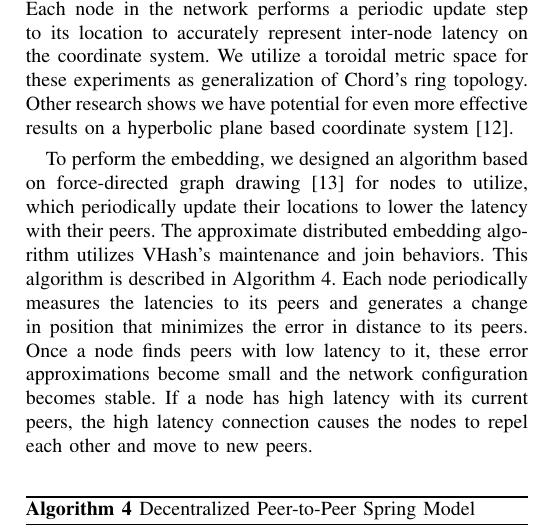
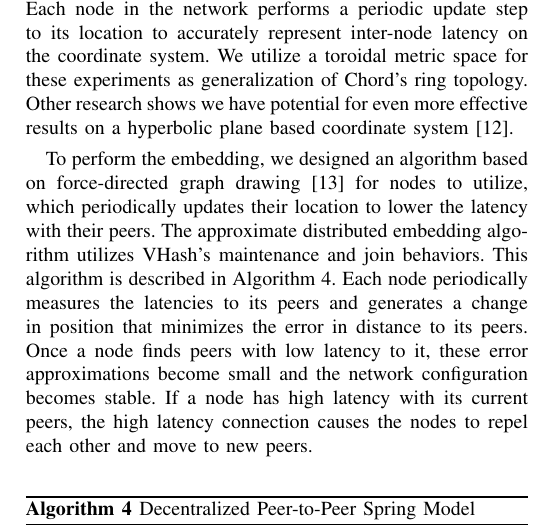
Before and after one commit to BrendanBenshoof/pyVHASH, a LaTeX paper (Paper/fullpaper.tex): part of one column of page 5 of 8, cut so that both start at the same text. Compiled offline with pdfLaTeX.

```diff
--- a/Paper/fullpaper.tex
+++ b/Paper/fullpaper.tex
@@ -397,7 +397,7 @@
 We utilize a toroidal metric space for these experiments as generalization of Chord's ring topology.
 Other research shows we have potential for even more effective results on a hyperbolic plane based coordinate system \cite{papadopoulos2010greedy}.
 
-To perform the embedding, we designed an algorithm based on force-directed graph drawing \cite{Spring} for nodes to utilize, which periodically update their locations to lower the latency with their peers.
+To perform the embedding, we designed an algorithm based on force-directed graph drawing \cite{Spring} for nodes to utilize, which periodically updates their location to lower the latency with their peers.
 The approximate distributed embedding algorithm utilizes VHash's maintenance and join behaviors.
 This algorithm is described in Algorithm \ref{springalg}. Each node periodically measures the latencies to its peers and generates a change in position that minimizes the error in distance to its peers.
 Once a node finds peers with low latency to it, these error approximations become small and the network configuration becomes stable.
```
Also changed, not shown: Paper/fullpaper.pdf.
